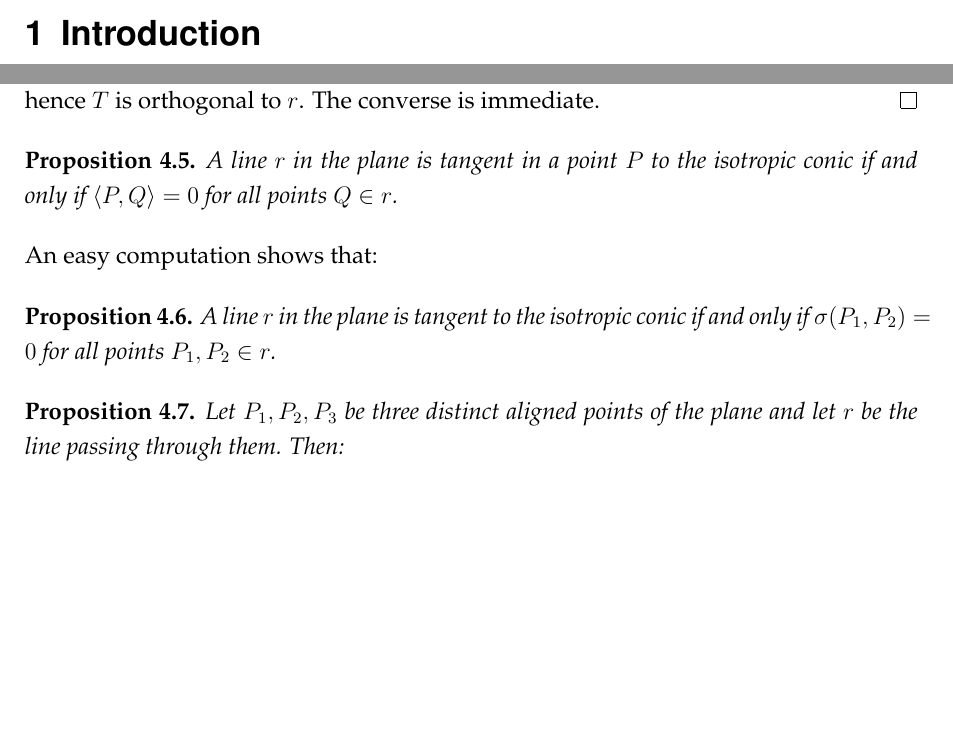
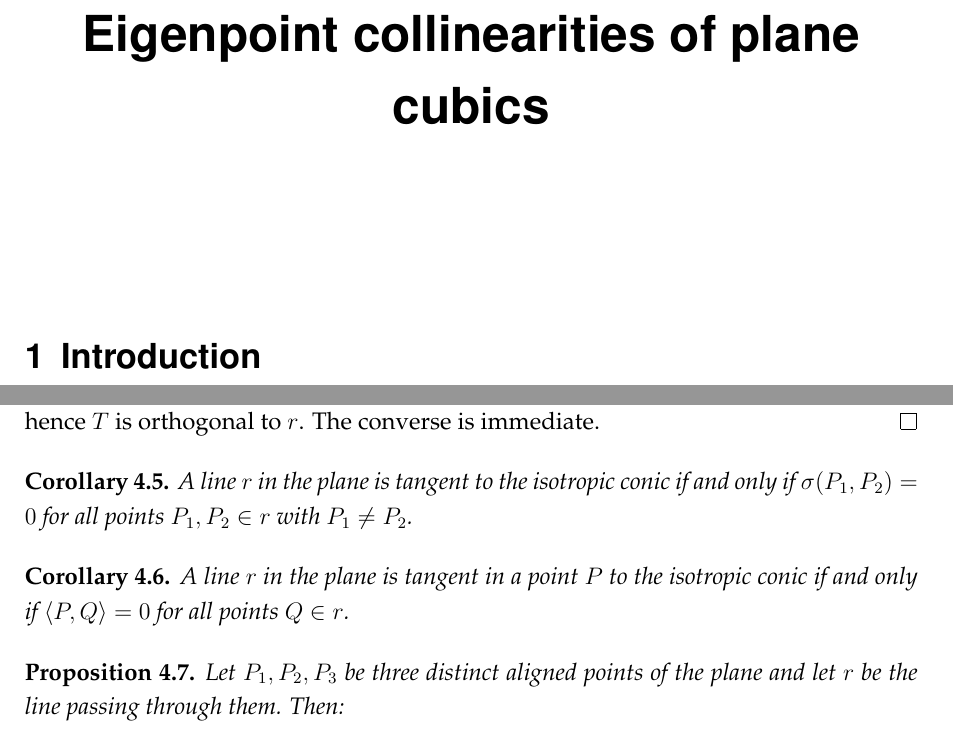
Before and after one commit to MatteoGallet/AlignedEigenpoints, a LaTeX document (disubbidienza.tex): two parts of pages 1 and 7 of 16, joined at a grey line, cut at the place of the change, the shorter picture padded with empty space. Compiled offline with pdfLaTeX.

Commit message:
Titolo provvisorio

```diff
--- a/disubbidienza.tex
+++ b/disubbidienza.tex
@@ -68,7 +68,7 @@
 
 \newcommand{\iii}{\textbf{i}}
 
-\title{........}
+\title{Eigenpoint collinearities of plane cubics}
 \author{}
 \date{}
 
@@ -471,16 +471,15 @@ The quantity~$\sigma$ is the discriminant of the intersection between the line~$
   The converse is immediate.
 \end{proof}
 
-\begin{prop}
+\begin{corollary}
+A line $r$ in the plane is tangent to the isotropic conic if and only
+if $\sigma(P_1, P_2) = 0$ for all points $P_1, P_2 \in r$ with $P_1 \neq P_2$.
+\end{corollary}
+
+\begin{corollary}
 A line $r$ in the plane is tangent in a point $P$ to the isotropic conic
 if and only if $\scl{P}{Q} = 0$ for all points $Q \in r$.
-\end{prop}
-
-An easy computation shows that:
-\begin{prop}
-A line $r$ in the plane is tangent to the isotropic conic if and only
-if $\sigma(P_1, P_2) = 0$ for all points $P_1, P_2 \in r$.
-\end{prop}
+\end{corollary}
 
 \begin{prop}
 \label{pr2}
```
